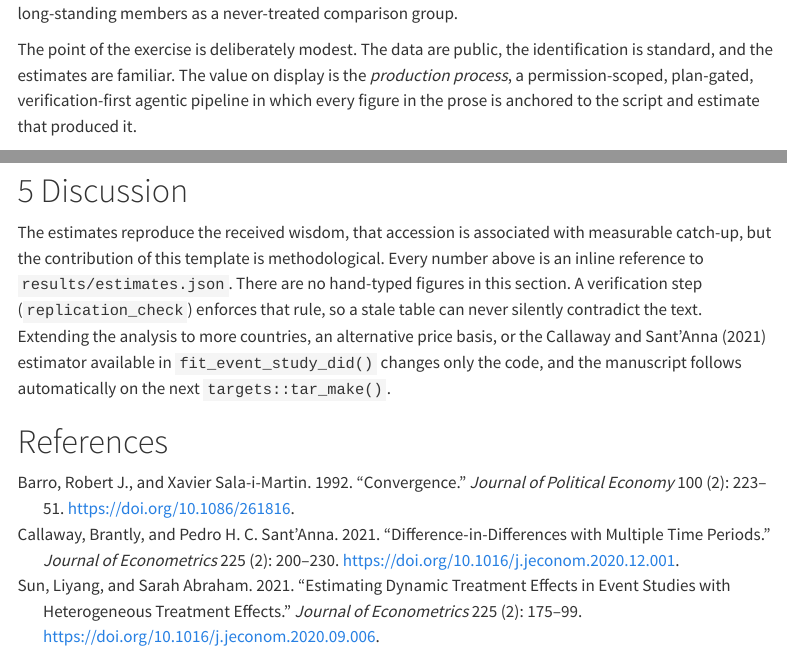
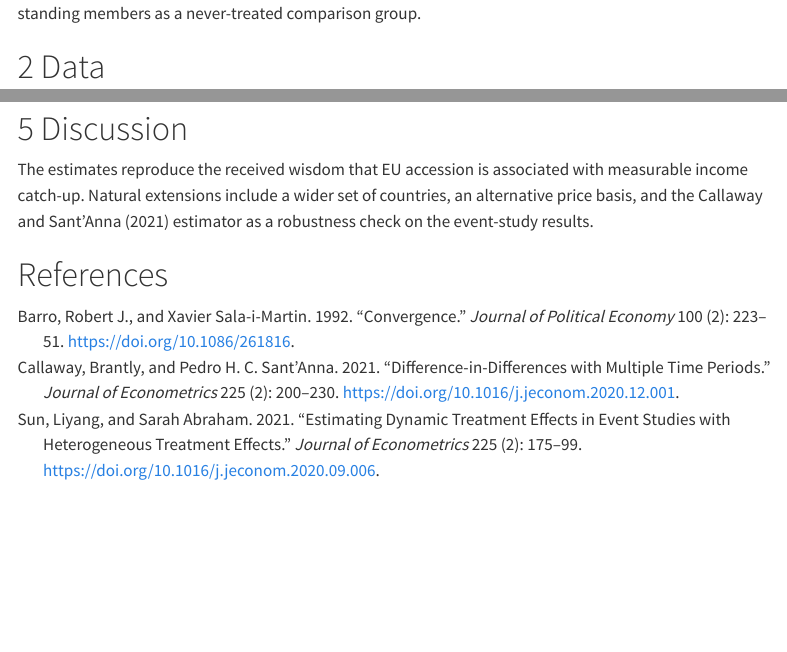
Before and after one commit to lusiki/AI_workshop_wiiw, a Quarto document (paper/working_paper.qmd): the page in a window 1100 px wide, from 610 px down before the commit and from 590 px down after it, so that both start at the same text, and a second part further down, joined at a grey line. Rendered offline with R 4.5, knitr and Pandoc in place of Quarto, with nearby package versions; some code elsewhere in the file could not run offline; menus at the side of the page are left out.

Commit message:
Trim pipeline/template meta-commentary from the working paper
The paper carried self-referential notes about the production machinery
(template/reproducibility/verification) that read as internal asides rather than
a report. Remove them so it reads as a working paper: drop the "this is a
template" abstract tail, the "production process" introduction paragraph, and
the estimates.json / replication_check / tar_make() lines in the Discussion;
change the subtitle to describe the methods. All results, inline references and
citations are kept. Rscript analysis/run.R stays green and provenance holds.

Co-Authored-By: Claude Opus 4.8 (1M context) <noreply@anthropic.com>

```diff
--- a/paper/working_paper.qmd
+++ b/paper/working_paper.qmd
@@ -11,8 +11,6 @@
   2004, 2007 and 2013. A cross-sectional beta-convergence regression documents
   catch-up relative to long-standing members, and a staggered Sun & Abraham
   event study estimates the trajectory of the convergence gap around accession.
-  This document is a template. Every number is generated by the pipeline and
-  inlined, so the text can never drift from the tables.
 format:
   # PDF output is disabled for the seminar demo because it requires a LaTeX
   # install (TinyTeX). Re-enable by uncommenting this block after running
@@ -60,8 +57,3 @@
-The point of the exercise is deliberately modest. The data are public, the
-identification is standard, and the estimates are familiar. The value on display
-is the *production process*, a permission-scoped, plan-gated, verification-first
-agentic pipeline in which every figure in the prose is anchored to the script
-and estimate that produced it.
 
 # Data
 
@@ -128,15 +120,10 @@
 
 # Discussion
 
-The estimates reproduce the received wisdom, that accession is associated with
-measurable catch-up, but the contribution of this template is methodological.
-Every number above is an inline reference to `results/estimates.json`. There are
-no hand-typed figures in this section. A verification step
-(`replication_check`) enforces that rule, so a stale table can never silently
-contradict the text. Extending the analysis to more countries, an alternative
-price basis, or the @CallawaySantAnna2021 estimator available in
-`fit_event_study_did()` changes only the code, and the manuscript follows
-automatically on the next `targets::tar_make()`.
+The estimates reproduce the received wisdom that EU accession is associated with
+measurable income catch-up. Natural extensions include a wider set of countries,
+an alternative price basis, and the @CallawaySantAnna2021 estimator as a
+robustness check on the event-study results.
 
 # References {.unnumbered}
 
```
Also changed, not shown: paper/working_paper.qmd (5 more changed lines).
